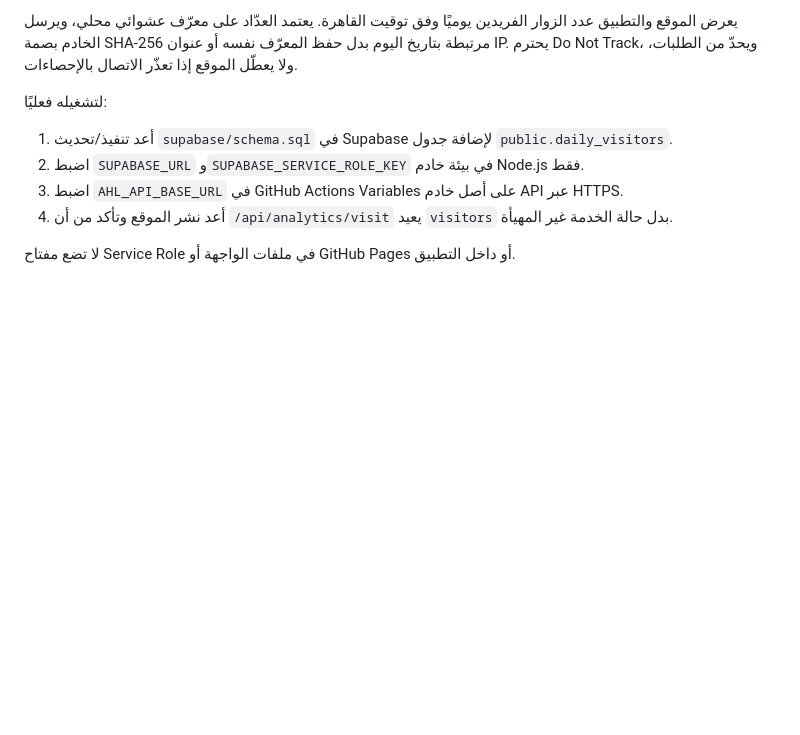
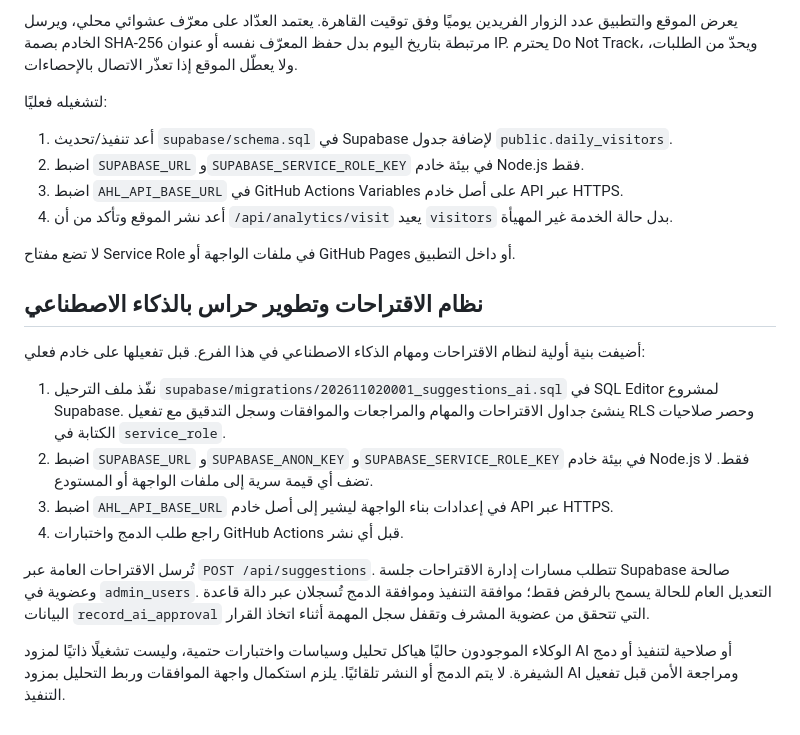
Before and after one commit to aboserag925-alt/-hares, a Markdown page: README.md, the part around the change. GitHub-like rendering; blank space fills up the shorter version.

Commit message:
Document Hares suggestions and AI approval workflow setup

```diff
--- a/README.md
+++ b/README.md
@@ -133,3 +133,17 @@ npm.cmd test
 4. أعد نشر الموقع وتأكد من أن `/api/analytics/visit` يعيد `visitors` بدل حالة الخدمة غير المهيأة.
 
 لا تضع مفتاح Service Role في ملفات الواجهة أو GitHub Pages أو داخل التطبيق.
+
+
+## نظام الاقتراحات وتطوير حراس بالذكاء الاصطناعي
+
+أضيفت بنية أولية لنظام الاقتراحات ومهام الذكاء الاصطناعي في هذا الفرع. قبل تفعيلها على خادم فعلي:
+
+1. نفّذ ملف الترحيل `supabase/migrations/202611020001_suggestions_ai.sql` في SQL Editor لمشروع Supabase. ينشئ جداول الاقتراحات والمهام والمراجعات والموافقات وسجل التدقيق مع تفعيل RLS وحصر صلاحيات الكتابة في `service_role`.
+2. اضبط `SUPABASE_URL` و`SUPABASE_ANON_KEY` و`SUPABASE_SERVICE_ROLE_KEY` في بيئة خادم Node.js فقط. لا تضف أي قيمة سرية إلى ملفات الواجهة أو المستودع.
+3. اضبط `AHL_API_BASE_URL` في إعدادات بناء الواجهة ليشير إلى أصل خادم API عبر HTTPS.
+4. راجع طلب الدمج واختبارات GitHub Actions قبل أي نشر.
+
+تُرسل الاقتراحات العامة عبر `POST /api/suggestions`. تتطلب مسارات إدارة الاقتراحات جلسة Supabase صالحة وعضوية في `admin_users`. التعديل العام للحالة يسمح بالرفض فقط؛ موافقة التنفيذ وموافقة الدمج تُسجلان عبر دالة قاعدة البيانات `record_ai_approval` التي تتحقق من عضوية المشرف وتقفل سجل المهمة أثناء اتخاذ القرار.
+
+الوكلاء الموجودون حاليًا هياكل تحليل وسياسات واختبارات حتمية، وليست تشغيلًا ذاتيًا لمزود AI أو صلاحية لتنفيذ أو دمج الشيفرة. لا يتم الدمج أو النشر تلقائيًا. يلزم استكمال واجهة الموافقات وربط التحليل بمزود AI ومراجعة الأمن قبل تفعيل التنفيذ.
```
